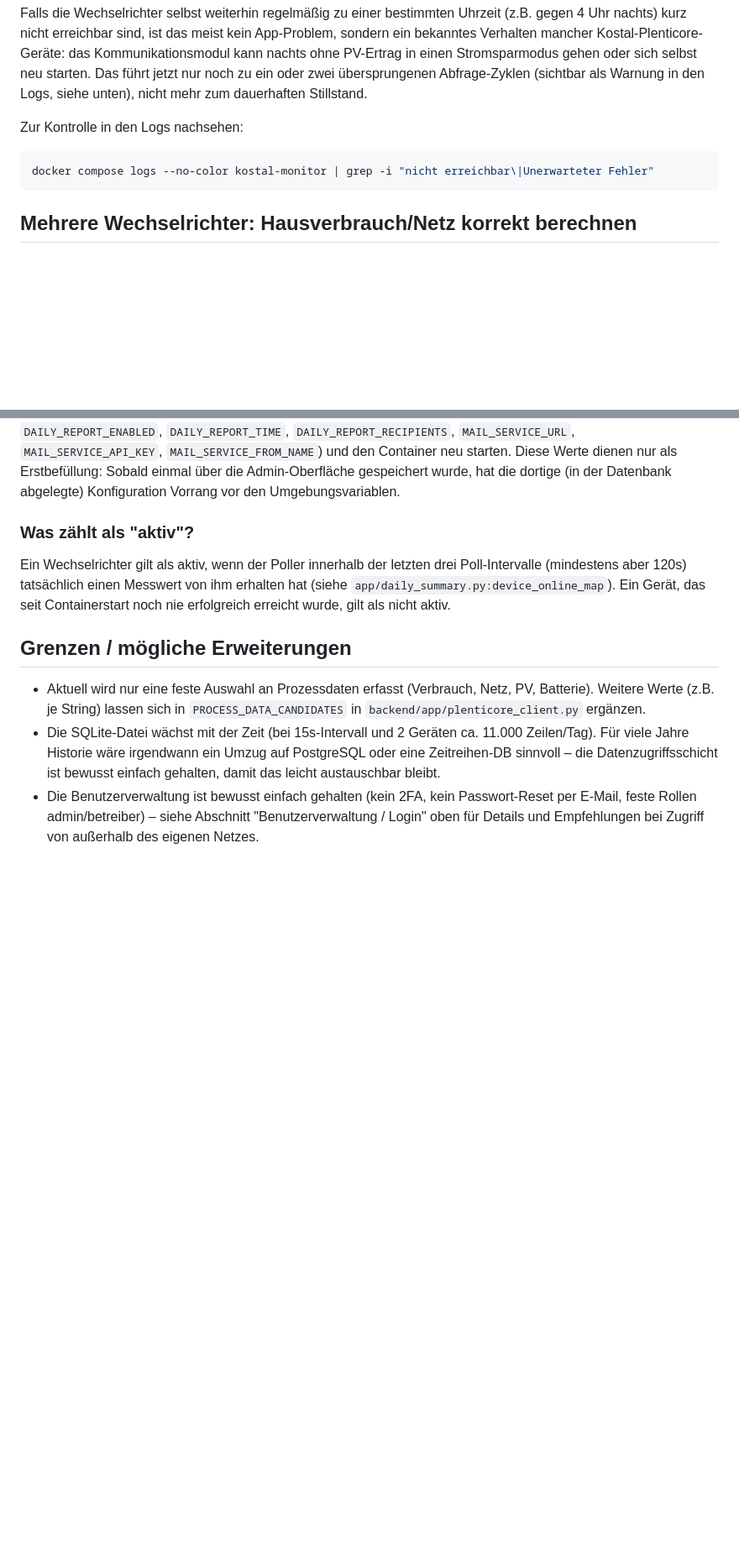
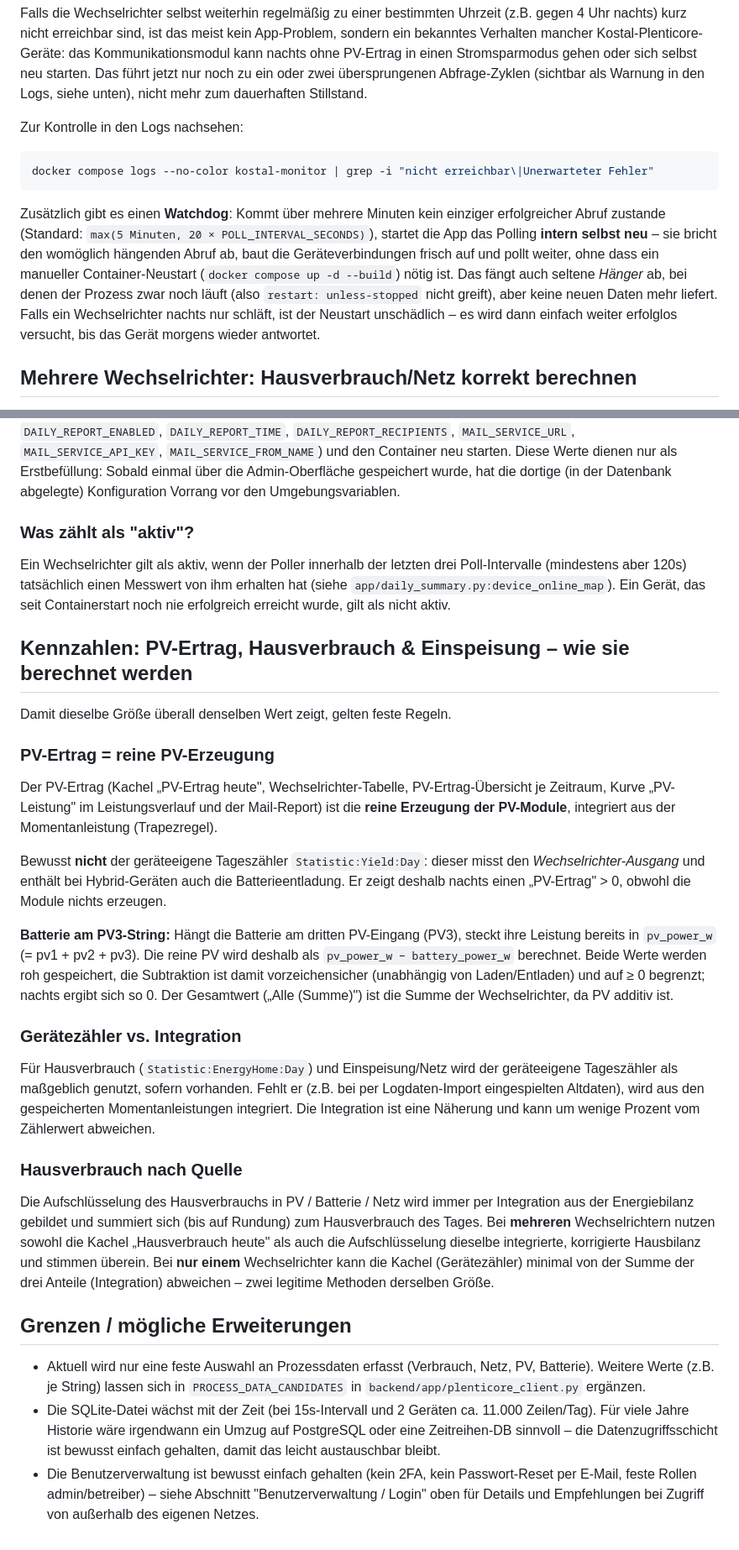
Before and after one commit to broercon/kostal-plenticore-monitor, a Markdown page: README.md, 2 parts joined by grey strips. Shown: that part at 84% size. GitHub-like rendering; blank space fills up the shorter version.

Commit message:
README: Methodik-Doku (PV-Ertrag/Zaehler/Integration) + Watchdog
- Neuer Abschnitt 'Kennzahlen: PV-Ertrag, Hausverbrauch & Einspeisung':
  reine PV vs. Geraete-Zaehler (inkl. Batterie), Batterie am PV3-String
  (pv_power_w - battery_power_w), Zaehler vs. Integration, Hausverbrauch
  nach Quelle + Einzel-WR-Hinweis.
- Polling-Abschnitt um den Watchdog (interne Selbstheilung) ergaenzt.

````diff
--- a/README.md
+++ b/README.md
@@ -396,6 +396,18 @@ Zur Kontrolle in den Logs nachsehen:
 docker compose logs --no-color kostal-monitor | grep -i "nicht erreichbar\|Unerwarteter Fehler"
 ```
 
+Zusätzlich gibt es einen **Watchdog**: Kommt über mehrere Minuten kein
+einziger erfolgreicher Abruf zustande (Standard: `max(5 Minuten, 20 ×
+POLL_INTERVAL_SECONDS)`), startet die App das Polling **intern selbst neu** –
+sie bricht den womöglich hängenden Abruf ab, baut die Geräteverbindungen
+frisch auf und pollt weiter, ohne dass ein manueller Container-Neustart
+(`docker compose up -d --build`) nötig ist. Das fängt auch seltene *Hänger*
+ab, bei denen der Prozess zwar noch läuft (also `restart: unless-stopped`
+nicht greift), aber keine neuen Daten mehr liefert. Falls ein
+Wechselrichter nachts nur schläft, ist der Neustart unschädlich – es wird
+dann einfach weiter erfolglos versucht, bis das Gerät morgens wieder
+antwortet.
+
 ## Mehrere Wechselrichter: Hausverbrauch/Netz korrekt berechnen
 
 Bei zwei (oder mehr) Wechselrichtern am selben Hausanschluss – typisch: ein
@@ -782,6 +794,48 @@ ihm erhalten hat (siehe `app/daily_summary.py:device_online_map`). Ein
 Gerät, das seit Containerstart noch nie erfolgreich erreicht wurde, gilt
 als nicht aktiv.
 
+## Kennzahlen: PV-Ertrag, Hausverbrauch & Einspeisung – wie sie berechnet werden
+
+Damit dieselbe Größe überall denselben Wert zeigt, gelten feste Regeln.
+
+### PV-Ertrag = reine PV-Erzeugung
+
+Der PV-Ertrag (Kachel „PV-Ertrag heute", Wechselrichter-Tabelle,
+PV-Ertrag-Übersicht je Zeitraum, Kurve „PV-Leistung" im Leistungsverlauf und
+der Mail-Report) ist die **reine Erzeugung der PV-Module**, integriert aus
+der Momentanleistung (Trapezregel).
+
+Bewusst **nicht** der geräteeigene Tageszähler `Statistic:Yield:Day`: dieser
+misst den *Wechselrichter-Ausgang* und enthält bei Hybrid-Geräten auch die
+Batterieentladung. Er zeigt deshalb nachts einen „PV-Ertrag" > 0, obwohl die
+Module nichts erzeugen.
+
+**Batterie am PV3-String:** Hängt die Batterie am dritten PV-Eingang (PV3),
+steckt ihre Leistung bereits in `pv_power_w` (= pv1 + pv2 + pv3). Die reine
+PV wird deshalb als `pv_power_w − battery_power_w` berechnet. Beide Werte
+werden roh gespeichert, die Subtraktion ist damit vorzeichensicher
+(unabhängig von Laden/Entladen) und auf ≥ 0 begrenzt; nachts ergibt sich so
+0. Der Gesamtwert („Alle (Summe)") ist die Summe der Wechselrichter, da PV
+additiv ist.
+
+### Gerätezähler vs. Integration
+
+Für Hausverbrauch (`Statistic:EnergyHome:Day`) und Einspeisung/Netz wird der
+geräteeigene Tageszähler als maßgeblich genutzt, sofern vorhanden. Fehlt er
+(z.B. bei per Logdaten-Import eingespielten Altdaten), wird aus den
+gespeicherten Momentanleistungen integriert. Die Integration ist eine
+Näherung und kann um wenige Prozent vom Zählerwert abweichen.
+
+### Hausverbrauch nach Quelle
+
+Die Aufschlüsselung des Hausverbrauchs in PV / Batterie / Netz wird immer per
+Integration aus der Energiebilanz gebildet und summiert sich (bis auf
+Rundung) zum Hausverbrauch des Tages. Bei **mehreren** Wechselrichtern nutzen
+sowohl die Kachel „Hausverbrauch heute" als auch die Aufschlüsselung dieselbe
+integrierte, korrigierte Hausbilanz und stimmen überein. Bei **nur einem**
+Wechselrichter kann die Kachel (Gerätezähler) minimal von der Summe der drei
+Anteile (Integration) abweichen – zwei legitime Methoden derselben Größe.
+
 ## Grenzen / mögliche Erweiterungen
 
 - Aktuell wird nur eine feste Auswahl an Prozessdaten erfasst (Verbrauch,
````
